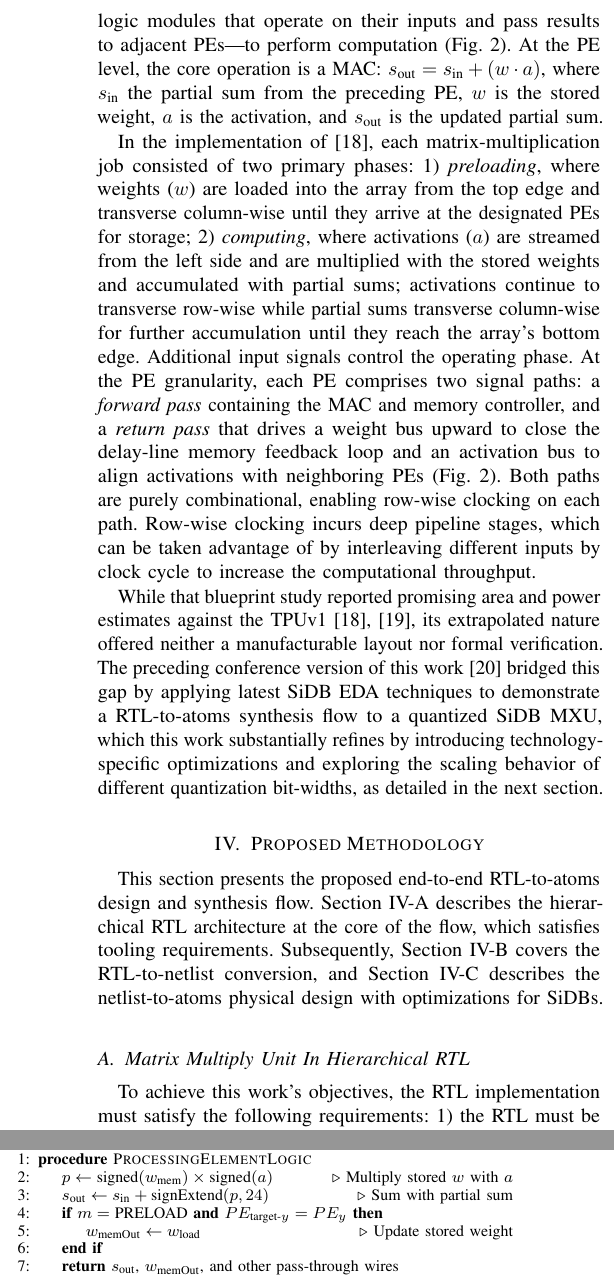
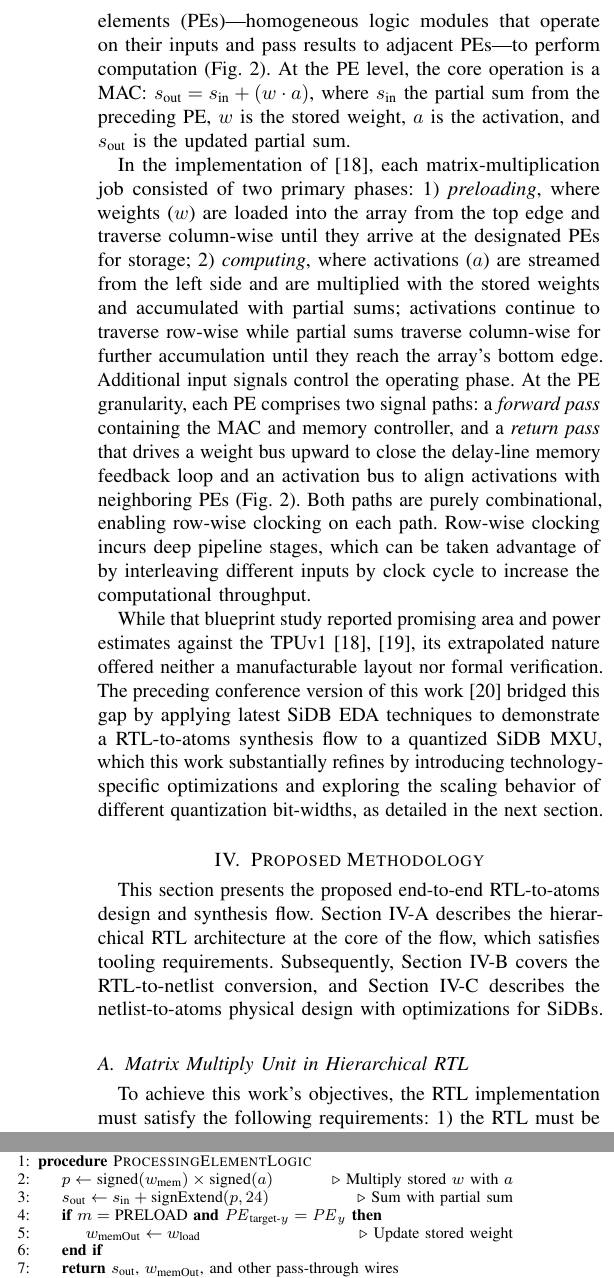
Before and after one commit to samuelshng/manuscript-rtl-to-atoms-tnano-extension, a LaTeX paper (conference_101719.tex): two parts of the columns of page 3 of 6, joined at a grey line, cut so that both start at the same text. Compiled offline with pdfLaTeX; a missing font is replaced by an installed copy or a similar font; a LaTeX package or settings file that is missing is left out.

Commit message:
Pre-submission polishes

```diff
--- a/conference_101719.tex
+++ b/conference_101719.tex
@@ -39,8 +39,8 @@
 % \setlist[description]{leftmargin=\parindent,labelindent=\parindent}
 \def\BibTeX{{\rm B\kern-.05em{\sc i\kern-.025em b}\kern-.08em
     T\kern-.1667em\lower.7ex\hbox{E}\kern-.125emX}}
-\usepackage[textsize=tiny]{todonotes}
-% \usepackage[textsize=tiny,disable]{todonotes}
+% \usepackage[textsize=tiny]{todonotes}
+\usepackage[textsize=tiny,disable]{todonotes}
 % Maximize margin width to still barely see the sides of todonotes
 \setlength{\marginparwidth}{1.3cm}
 
@@ -173,7 +173,7 @@
 
 \newcommand{\applyalwaysshortacros}{%
   \glsunset{ai}%
-  \glsunset{ml}%
+  % \glsunset{ml}%
   \glsunset{llm}%
   \glsunset{cmos}%
   \glsunset{cad}%
@@ -354,8 +354,8 @@ At the \gls{pe} level, the core operation is a \gls{mac}: $s_{\text{out}} = s_{\
 In the implementation of~\cite{ng2023blueprint}, each matrix-multiplication job consisted of two primary phases:
 %
 \begin{enumerate*}
-  \item \emph{preloading}, where weights ($w$) are loaded into the array from the top edge and transverse column-wise until they arrive at the designated \glspl{pe} for storage;
-  \item \emph{computing}, where activations ($a$) are streamed from the left side and are multiplied with the stored weights and accumulated with partial sums; activations continue to transverse row-wise while partial sums transverse column-wise for further accumulation until they reach the array's bottom edge.
+  \item \emph{preloading}, where weights ($w$) are loaded into the array from the top edge and traverse column-wise until they arrive at the designated \glspl{pe} for storage;
+  \item \emph{computing}, where activations ($a$) are streamed from the left side and are multiplied with the stored weights and accumulated with partial sums; activations continue to traverse row-wise while partial sums traverse column-wise for further accumulation until they reach the array's bottom edge.
 \end{enumerate*}
 %
 Additional input signals control the operating phase.
@@ -374,7 +374,7 @@ This section presents the proposed end-to-end \gls{rtl}-to-atoms design and synt
 \secref{sec:methodology-verilog} describes the hierarchical \gls{rtl} architecture at the core of the flow, which satisfies tooling requirements.
 Subsequently, \secref{sec:methodology-rtl-to-netlist} covers the \gls{rtl}-to-netlist conversion, and \secref{sec:methodology-netlist-to-atoms} describes the netlist-to-atoms physical design with optimizations for \glspl{sidb}.
 
-\subsection{\titlecap{\glsentrylong{mxu} in Hierarchical RTL}}\label{sec:methodology-verilog}
+\subsection{\titlecap{\glsentrylong{mxu}} in Hierarchical RTL}\label{sec:methodology-verilog}
 
 \begin{algorithm}[tbp]
 \footnotesize
@@ -401,7 +401,7 @@ Subsequently, \secref{sec:methodology-rtl-to-netlist} covers the \gls{rtl}-to-ne
     \Procedure{ProcessingElementLogic}{}
     \State $p \gets \text{signed}(w_\text{mem}) \times \text{signed}(a)$\Comment{Multiply stored $w$ with $a$}
     \State $s_\text{out} \gets s_\text{in} + \text{signExtend}(p, 24)$\Comment{Sum with partial sum}
-    \If{$m = \text{PRELOAD}$ \textbf{and} $PE_{\text{target-}y} = PE_{y}$}
+    \If{$m = \text{PRELOAD}$ \textbf{and} $\mathit{PE}_{\text{target-}y} = \mathit{PE}_{y}$}
        \State $w_\text{memOut} \gets w_\text{load}$\Comment{Update stored weight}
     \EndIf
     \State \Return $s_\text{out}$, $w_\text{memOut}$, and other pass-through wires
```
Also changed, not shown: 1 other file.
